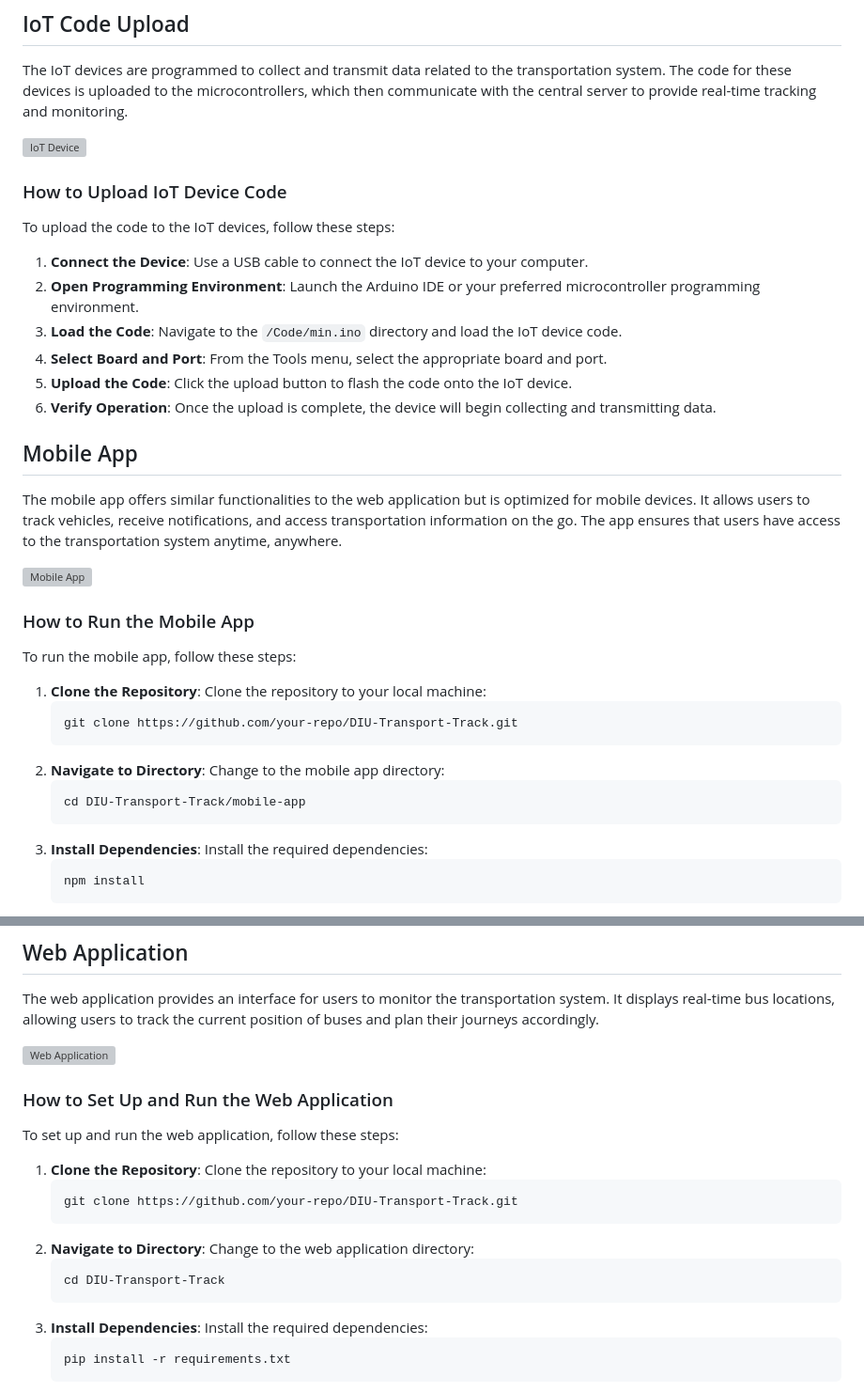
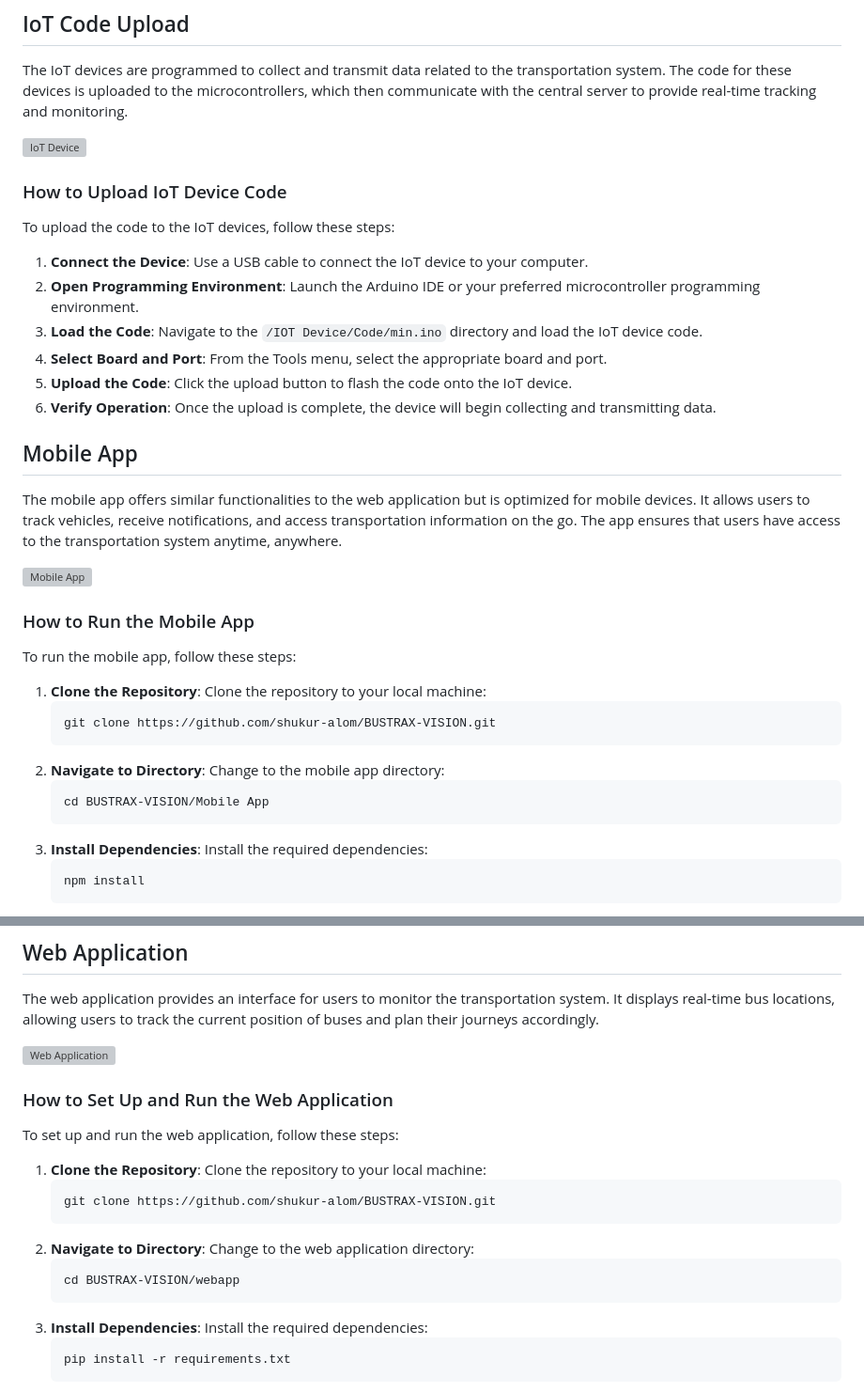
Before and after one commit to shukur-alom/BUSTRAX-VISION, a Markdown page: README.md, 2 parts joined by grey strips. Shown at 94% size. GitHub-like rendering; grey boxes are pictures that could not be loaded.

Commit message:
fix: update image links and repository paths in README.md

````diff
--- a/README.md
+++ b/README.md
@@ -41,7 +41,7 @@ To upload the code to the IoT devices, follow these steps:
 
 1. **Connect the Device**: Use a USB cable to connect the IoT device to your computer.
 2. **Open Programming Environment**: Launch the Arduino IDE or your preferred microcontroller programming environment.
-3. **Load the Code**: Navigate to the `/Code/min.ino` directory and load the IoT device code.
+3. **Load the Code**: Navigate to the `/IOT Device/Code/min.ino` directory and load the IoT device code.
 4. **Select Board and Port**: From the Tools menu, select the appropriate board and port.
 5. **Upload the Code**: Click the upload button to flash the code onto the IoT device.
 6. **Verify Operation**: Once the upload is complete, the device will begin collecting and transmitting data.
@@ -59,11 +59,11 @@ To run the mobile app, follow these steps:
 
 1. **Clone the Repository**: Clone the repository to your local machine:
     ```bash
-    git clone https://github.com/your-repo/DIU-Transport-Track.git
+    git clone https://github.com/shukur-alom/BUSTRAX-VISION.git
     ```
 2. **Navigate to Directory**: Change to the mobile app directory:
     ```bash
-    cd DIU-Transport-Track/mobile-app
+    cd BUSTRAX-VISION/Mobile App
     ```
 3. **Install Dependencies**: Install the required dependencies:
     ```bash
@@ -88,11 +88,11 @@ To set up and run the web application, follow these steps:
 
 1. **Clone the Repository**: Clone the repository to your local machine:
     ```bash
-    git clone https://github.com/your-repo/DIU-Transport-Track.git
+    git clone https://github.com/shukur-alom/BUSTRAX-VISION.git
     ```
 2. **Navigate to Directory**: Change to the web application directory:
     ```bash
-    cd DIU-Transport-Track
+    cd BUSTRAX-VISION/webapp
     ```
 3. **Install Dependencies**: Install the required dependencies:
     ```bash
````
Also changed, not shown: other parts of README.md (+3 -3 lines).
